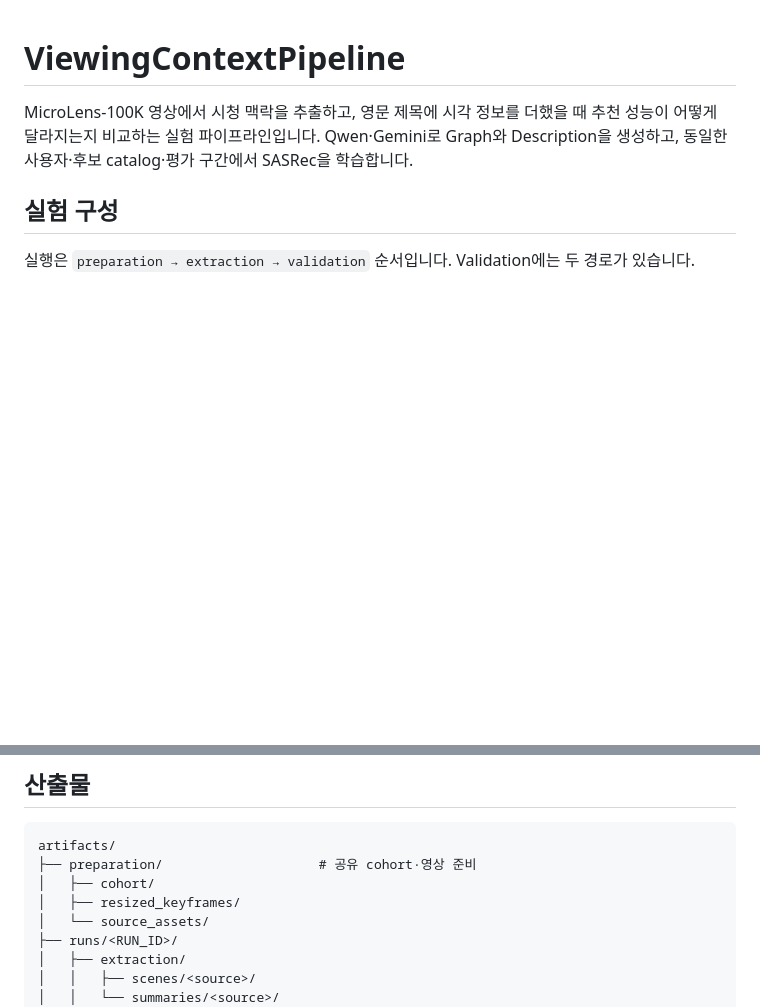
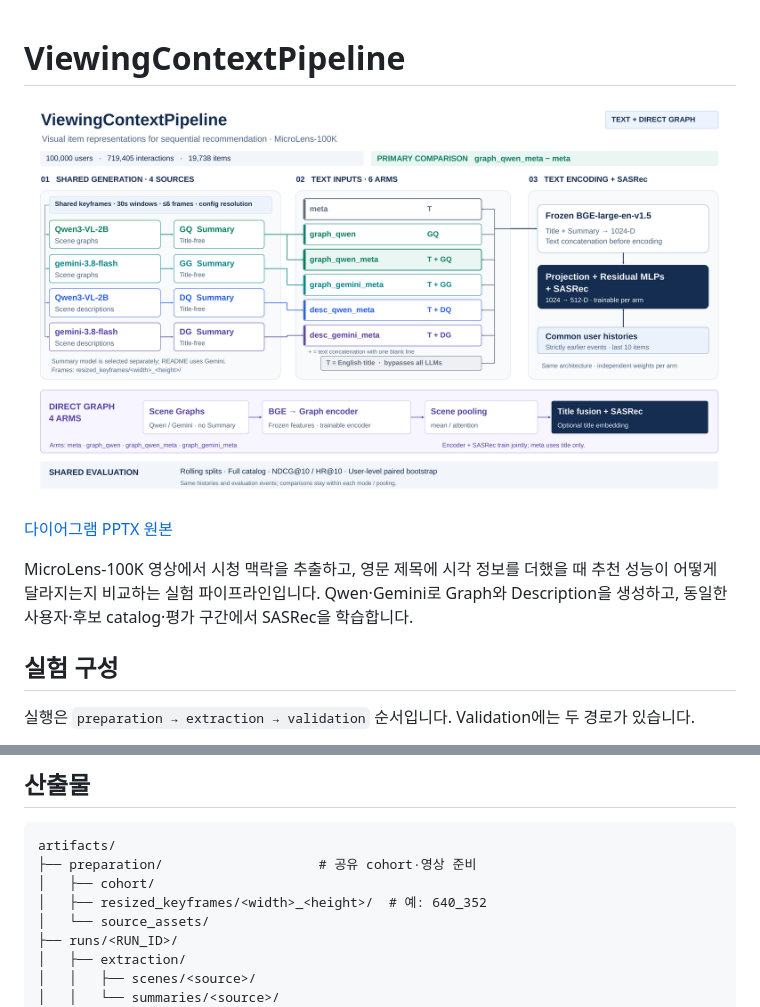
Before and after one commit to obeychoi0120/ViewingContextPipeline, a Markdown page: README.md, 2 parts joined by grey strips. Rendered like a GitHub page; pictures changed too: docs/design/Diagram.png; blank space fills up the shorter version.

```diff
--- a/README.md
+++ b/README.md
@@ -1,4 +1,8 @@
 # ViewingContextPipeline
+
+![ViewingContextPipeline 실험 흐름](docs/design/Diagram.png)
+
+[다이어그램 PPTX 원본](docs/design/Diagram.pptx)
 
 MicroLens-100K 영상에서 시청 맥락을 추출하고, 영문 제목에 시각 정보를 더했을 때 추천 성능이 어떻게 달라지는지 비교하는 실험 파이프라인입니다. Qwen·Gemini로 Graph와 Description을 생성하고, 동일한 사용자·후보 catalog·평가 구간에서 SASRec을 학습합니다.
 
@@ -122,7 +126,7 @@ Attention 평가에서는 추천·진단의 `mean`을 `attention`으로 바꿉
 artifacts/
 ├── preparation/                    # 공유 cohort·영상 준비
 │   ├── cohort/
-│   ├── resized_keyframes/
+│   ├── resized_keyframes/<width>_<height>/  # 예: 640_352
 │   └── source_assets/
 ├── runs/<RUN_ID>/
 │   ├── extraction/
```
Also changed, not shown: docs/runtime.md (+7 -0 lines), 5 other files.
